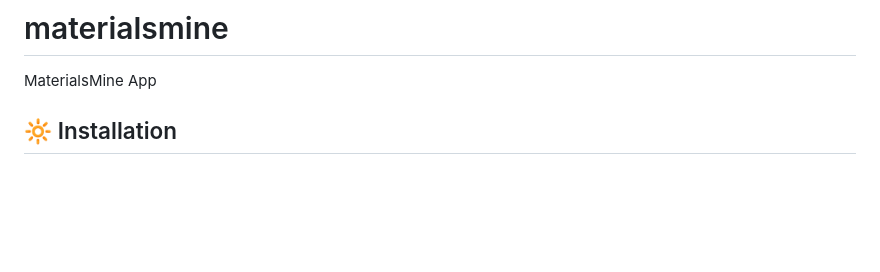
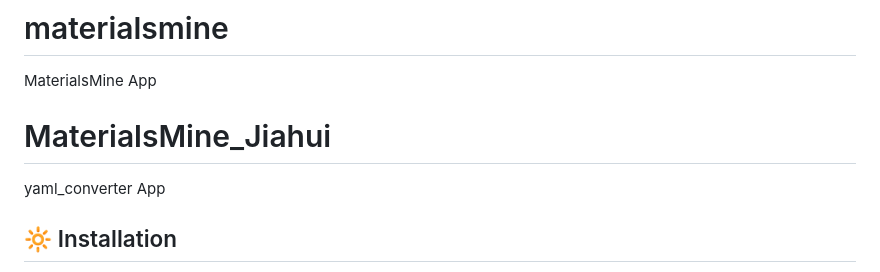
Before and after one commit to jhyang13/Duke-MaterialsMine-Jiahui-Fork, a Markdown page: README.md, the part around the change. Rendered like a GitHub page; blank space fills up the shorter version.

```diff
--- a/README.md
+++ b/README.md
@@ -2,6 +2,9 @@
 
 # materialsmine
 MaterialsMine App
+
+# MaterialsMine_Jiahui
+yaml_converter App
 
 ## :high_brightness: Installation
 Make sure to install [docker](https://docs.docker.com/get-docker/) on your machine first, then `git clone` the repo and run commands below to instantiate or terminate the application.
```
